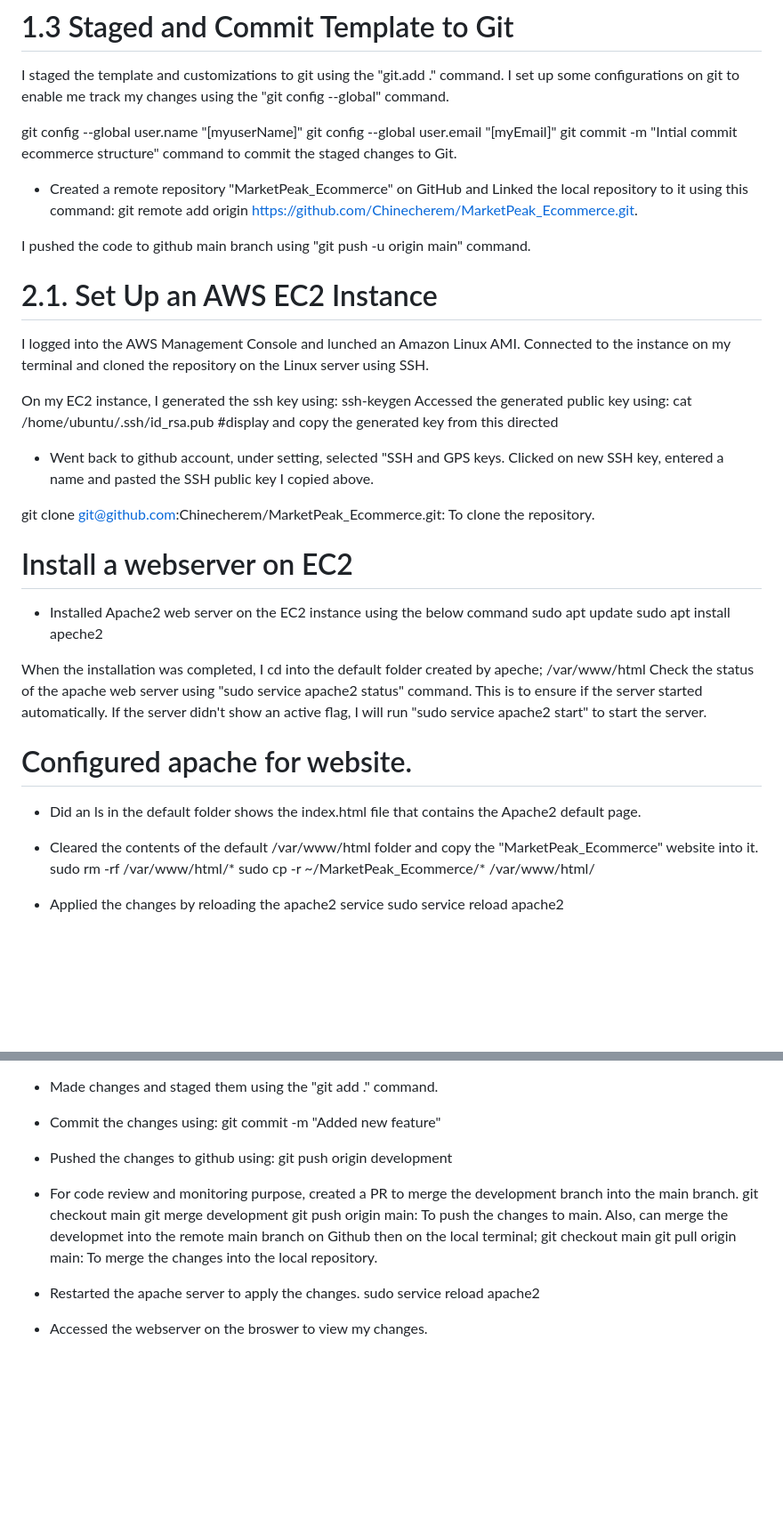
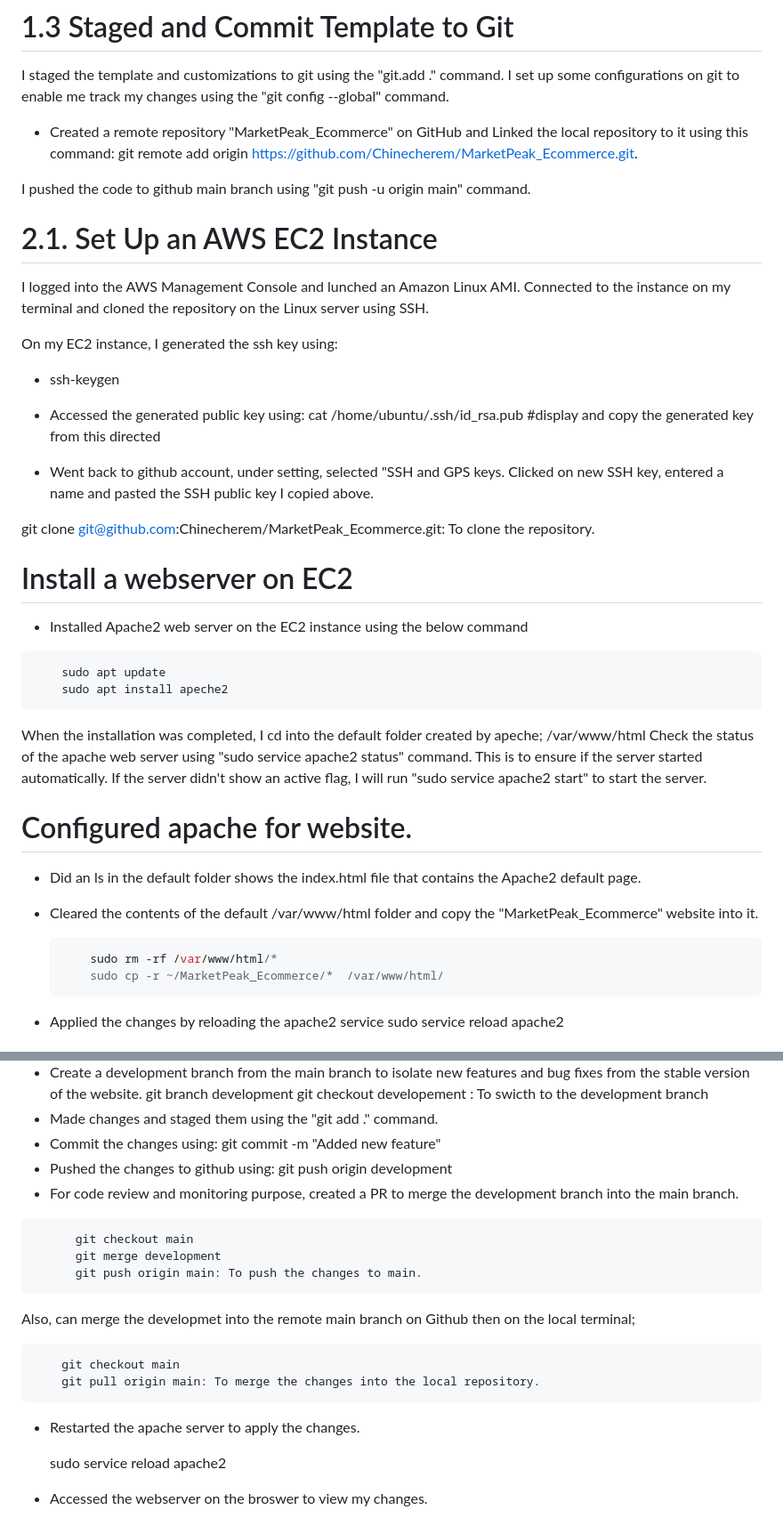
Before and after one commit to Chinecherem/MarketPeak_Ecommerce, a Markdown page: README.md, 2 parts joined by grey strips. Shown at 89% size. Rendered like a GitHub page; blank space fills up the shorter version.

````diff
--- a/README.md
+++ b/README.md
@@ -16,11 +16,6 @@ git init
 I staged the template and customizations to git using the "git.add ." command.
 I set up some configurations on git to enable me track my changes using the "git config --global" command.
 
-
-git config --global user.name "[myuserName]"
-git config --global user.email "[myEmail]"
-git commit -m "Intial commit ecommerce structure" command to commit the staged changes to Git.
-
 - Created a remote repository "MarketPeak_Ecommerce" on GitHub and Linked the local repository to it using this command:
   git remote add origin https://github.com/Chinecherem/MarketPeak_Ecommerce.git.
 
@@ -31,8 +26,8 @@ I logged into the AWS Management Console and lunched an Amazon Linux AMI.
 Connected to the instance on my terminal and cloned the repository on the Linux server using SSH.
 
 On my EC2 instance, I generated the ssh key using:
-  ssh-keygen
-Accessed the generated public key using:
+  * ssh-keygen
+- Accessed the generated public key using:
     cat /home/ubuntu/.ssh/id_rsa.pub  #display and copy the generated key from this directed
 
 - Went back to github account, under setting, selected "SSH and GPS keys.
@@ -43,8 +38,10 @@ git clone git@github.com:Chinecherem/MarketPeak_Ecommerce.git: To clone the repo
 # Install a webserver on EC2
 
 - Installed Apache2 web server on the EC2 instance using the below command
+```java
     sudo apt update
     sudo apt install apeche2
+```
 
 When the installation was completed, I cd into the default folder created by apeche; /var/www/html
 Check the status of the apache web server using "sudo service apache2 status" command. This is to ensure if the server started automatically.
@@ -53,8 +50,11 @@ If the server didn't show an active flag, I will run "sudo service apache2 start
 # Configured apache for website.
 - Did an ls in the default folder shows the index.html file that contains the Apache2 default page.
 - Cleared the contents of the default /var/www/html folder and copy the "MarketPeak_Ecommerce" website into it.
+
+  ```java
       sudo rm -rf /var/www/html/*
       sudo cp -r ~/MarketPeak_Ecommerce/*  /var/www/html/
+  ```
 
 - Applied the changes by reloading the apache2 service
     sudo service reload apache2
@@ -70,14 +70,20 @@ For continuous Integration and Development workflow, develop new Features and Fi
 - Commit the changes using: git commit -m "Added new feature"
 - Pushed the changes to github using: git push origin development
 - For code review and monitoring purpose, created a PR to merge the development branch into the main branch.
+
+```java
       git checkout main
       git merge development
       git push origin main: To push the changes to main.
+```
+
   Also, can merge the developmet into the remote main branch on Github then on the local terminal;
+
         git checkout main
         git pull origin main: To merge the changes into the local repository.
 
 - Restarted the apache server to apply the changes.
+
     sudo service reload apache2
 
 - Accessed the webserver on the broswer to view my changes.
````
